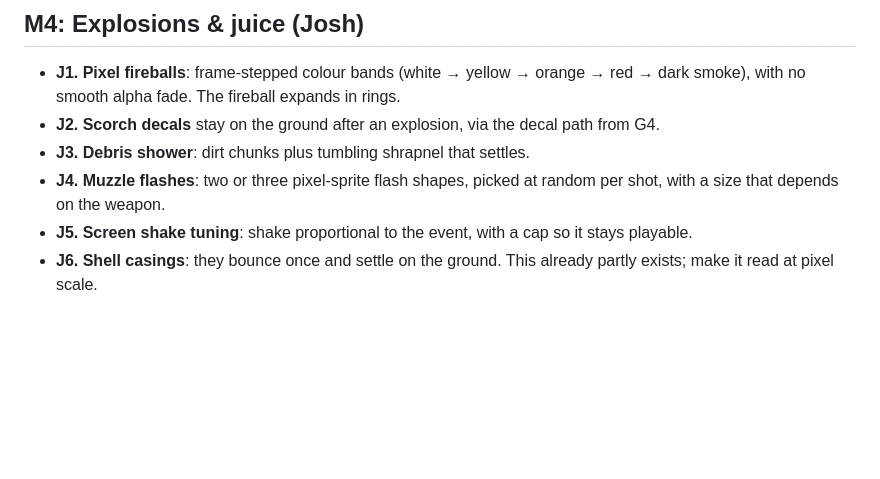
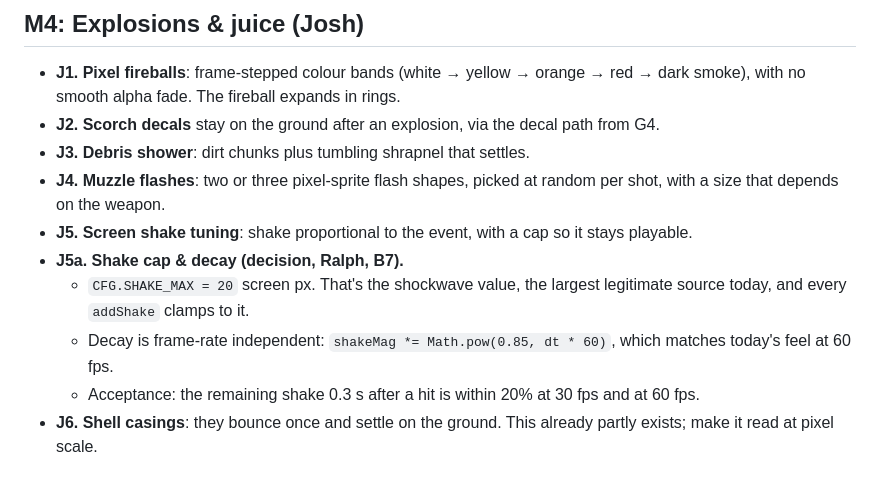
Before and after one commit to Memphis-Rain/Rambo, a Markdown page: docs/SPEC.md, the part around the change. Rendered like a GitHub page; blank space fills up the shorter version.

Commit message:
Spec J5a: shake cap 20px, frame-rate independent decay
Co-Authored-By: Claude Opus 5.5 <noreply@anthropic.com>

```diff
--- a/docs/SPEC.md
+++ b/docs/SPEC.md
@@ -151,6 +151,10 @@ Because of M1, art must read at 1/3 resolution:
 - **J3. Debris shower**: dirt chunks plus tumbling shrapnel that settles.
 - **J4. Muzzle flashes**: two or three pixel-sprite flash shapes, picked at random per shot, with a size that depends on the weapon.
 - **J5. Screen shake tuning**: shake proportional to the event, with a cap so it stays playable.
+- **J5a. Shake cap & decay (decision, Ralph, B7).**
+  - `CFG.SHAKE_MAX = 20` screen px. That's the shockwave value, the largest legitimate source today, and every `addShake` clamps to it.
+  - Decay is frame-rate independent: `shakeMag *= Math.pow(0.85, dt * 60)`, which matches today's feel at 60 fps.
+  - Acceptance: the remaining shake 0.3 s after a hit is within 20% at 30 fps and at 60 fps.
 - **J6. Shell casings**: they bounce once and settle on the ground. This already partly exists; make it read at pixel scale.
 
 ## M5: Retro HUD & title (Josh)
```
